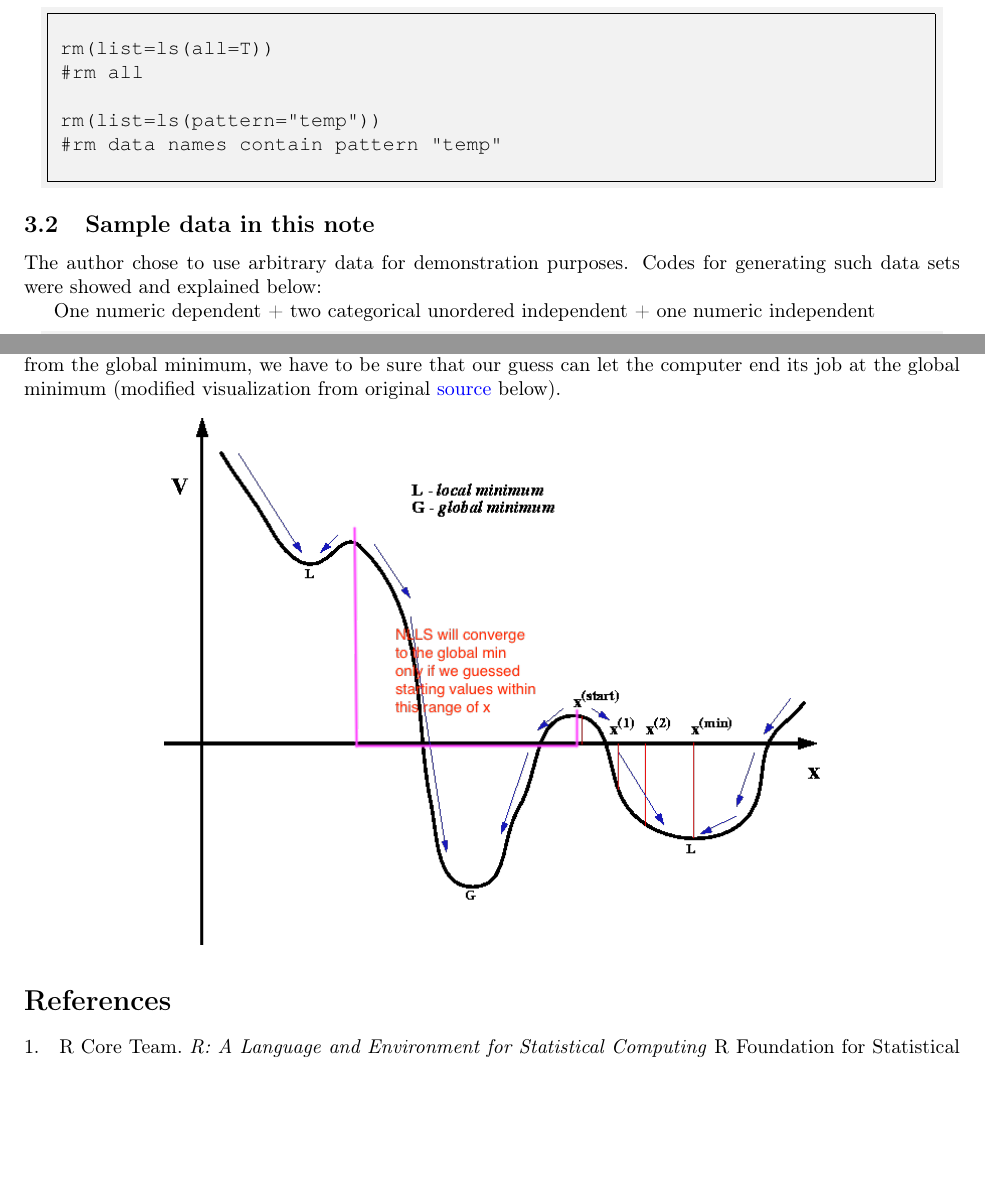
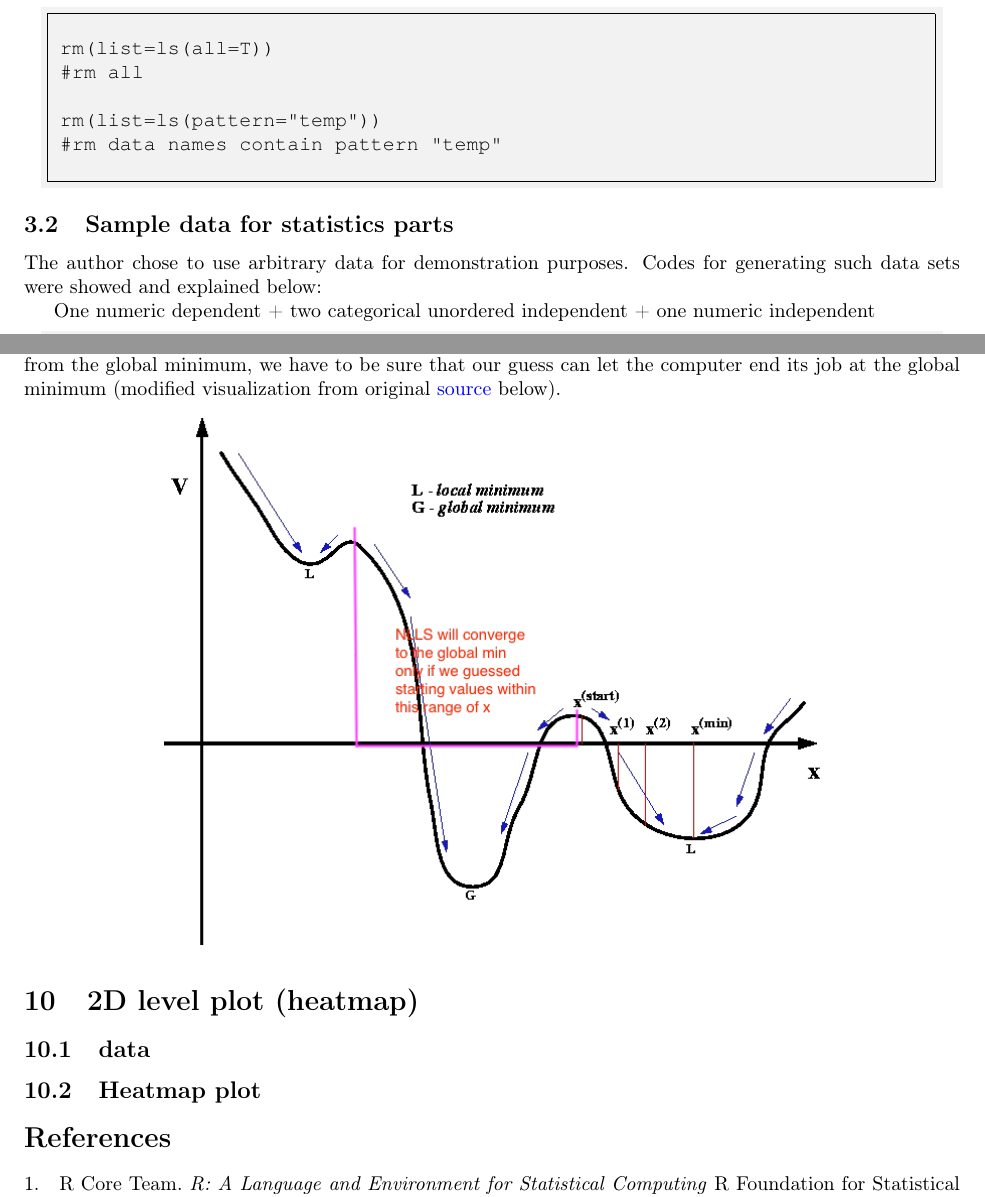
Before and after one commit to ph-u/R_statistics, a LaTeX document (note.tex, which reads parts/admin.tex, parts/heatmap.tex): two parts of pages 3 and 11 of 11, joined at a grey line, cut so that both start at the same text, the shorter picture padded with empty space. Compiled offline with pdfLaTeX.

Commit message:
heatmap section initialisation

```diff
--- a/note.tex
+++ b/note.tex
@@ -62,7 +62,7 @@
 \fancyhead[R]{started: 26 Jan 2020}
 \fancyfoot[C]{\thepage}
 \fancyfoot[L]{scripted at: Silwood Park, ICL}
-\fancyfoot[R]{last update: Jan 2020}
+\fancyfoot[R]{last update: Apr 2020}
 
 \usepackage[
 autocite    = superscript,
@@ -88,6 +88,7 @@ style       = nature,
 \subfile{parts/normality}
 \subfile{parts/plot}
 \subfile{parts/nlls}
+\subfile{parts/heatmap}
 
 \nocite{*}\printbibliography
 \end{document}
--- a/parts/admin.tex
+++ b/parts/admin.tex
@@ -19,7 +19,7 @@ rm(list=ls(all=T))\\\#rm all\\\\
 rm(list=ls(pattern="temp"))\\\#rm data names contain pattern "temp"
 \end{code}
 
-\subsection{Sample data in this note}
+\subsection{Sample data for statistics parts}
 The author chose to use arbitrary data for demonstration purposes.  Codes for generating such data sets were showed and explained below:
 
 One numeric dependent + two categorical unordered independent + one numeric independent
--- /dev/null
+++ b/parts/heatmap.tex
@@ -0,0 +1,18 @@
+% Author: PokMan Ho pok.ho19@imperial.ac.uk
+% Script: heatmap.tex
+% Desc: heatmap section
+% Input: none
+% Output: none
+% Arguments: 0
+% Date: Apr 2020
+
+\documentclass[../note.tex]{subfiles} %% use packages & commands as this main file
+
+\begin{document}
+
+\section{2D level plot (heatmap)}
+\subsection{data}
+
+\subsection{Heatmap plot}
+
+\end{document}
```
